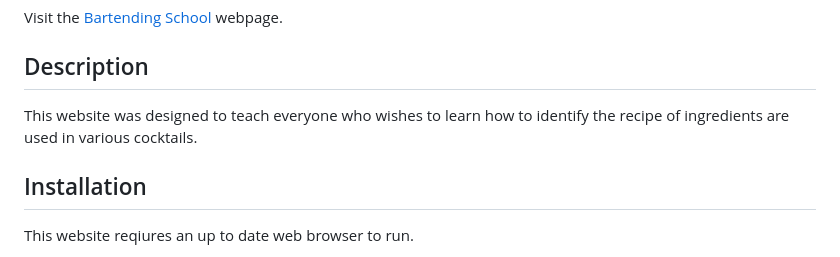
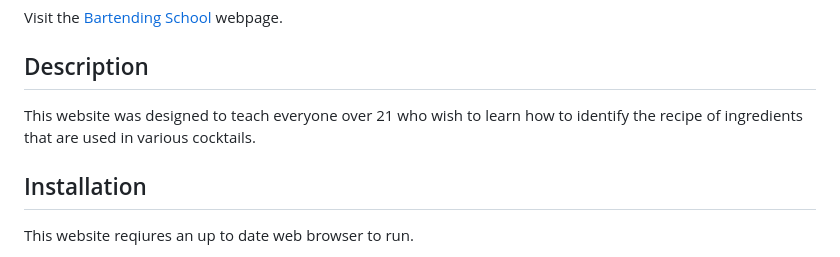
Before and after one commit to KDeLaria/bartending-school, a Markdown page: README.md, the part around one of its changes. GitHub-like rendering.

```diff
--- a/README.md
+++ b/README.md
@@ -3,7 +3,7 @@
 Visit the [Bartending School](https://kdelaria.github.io/bartending-school/) webpage.
 
 ## Description
-This website was designed to teach everyone who wishes to learn how to identify the recipe of ingredients are used in various cocktails.
+This website was designed to teach everyone over 21 who wish to learn how to identify the recipe of ingredients that are used in various cocktails.
 
 
 ## Installation
```
Also changed, not shown: other parts of README.md (+1 -0 lines).
